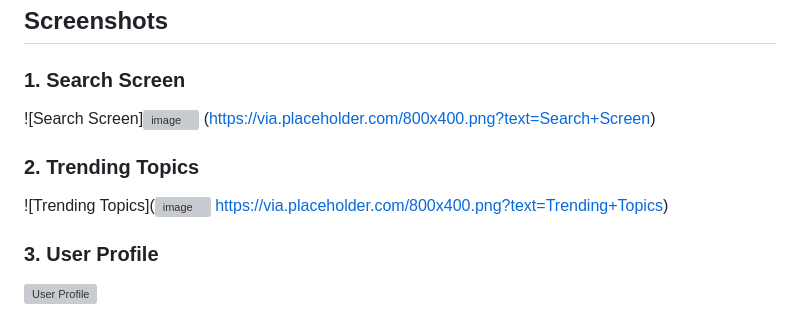
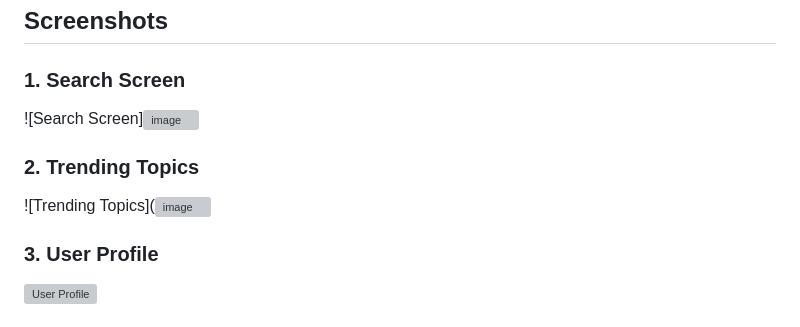
Before and after one commit to Patiencewantae123/KENYATUNZAENGINE-, a Markdown page: README.md, the part around the change. Drawn GitHub-style; grey boxes are pictures that could not be loaded.

```diff
--- a/README.md
+++ b/README.md
@@ -95,11 +95,10 @@ pubspec.yaml                    # App dependencies
 
 ### 1. **Search Screen**
 ![Search Screen]![image](https://github.com/user-attachments/assets/8b662707-9ae8-425c-866f-24cccf7caef9)
-(https://via.placeholder.com/800x400.png?text=Search+Screen)
+
 
 ### 2. **Trending Topics**
 ![Trending Topics](![image](https://github.com/user-attachments/assets/21c0c8a4-86cd-44c1-926c-ae685ab49ce1)
-https://via.placeholder.com/800x400.png?text=Trending+Topics)
 
 ### 3. **User Profile**
 ![User Profile](https://via.placeholder.com/800x400.png?text=User+Profile)
```
